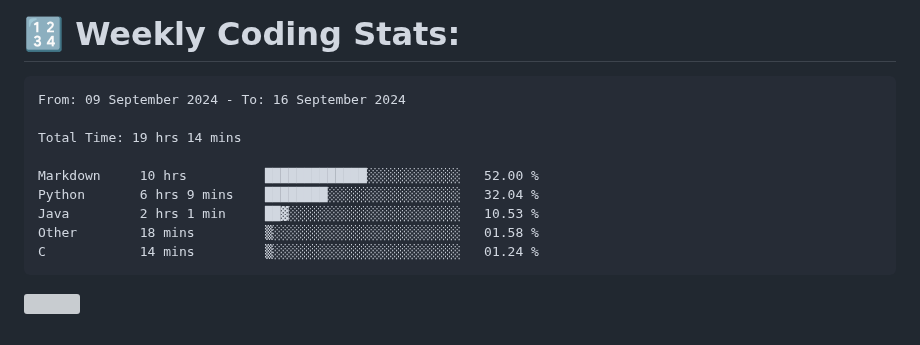
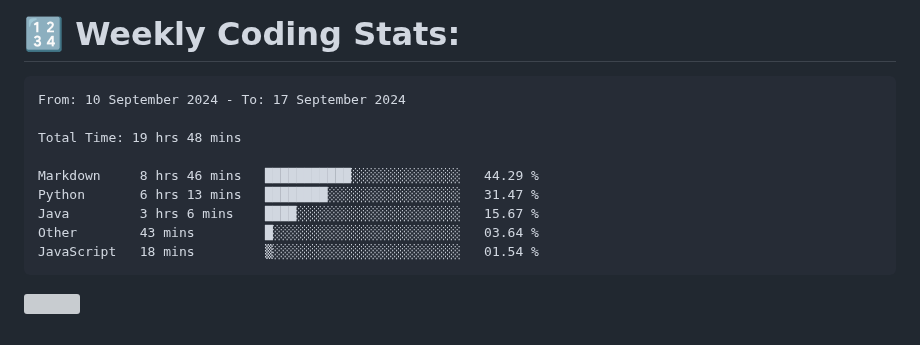
Before and after one commit to Perry2004/Perry2004, a Markdown page: README.md, the part around the change. GitHub-like rendering; grey boxes are pictures that could not be loaded.

Commit message:
Updated waka-readme graph with new metrics

````diff
--- a/README.md
+++ b/README.md
@@ -22,15 +22,15 @@
 <!--START_SECTION:waka-->
 
 ```txt
-From: 09 September 2024 - To: 16 September 2024
+From: 10 September 2024 - To: 17 September 2024
 
-Total Time: 19 hrs 14 mins
+Total Time: 19 hrs 48 mins
 
-Markdown     10 hrs          █████████████░░░░░░░░░░░░   52.00 %
-Python       6 hrs 9 mins    ████████░░░░░░░░░░░░░░░░░   32.04 %
-Java         2 hrs 1 min     ██▓░░░░░░░░░░░░░░░░░░░░░░   10.53 %
-Other        18 mins         ▒░░░░░░░░░░░░░░░░░░░░░░░░   01.58 %
-C            14 mins         ▒░░░░░░░░░░░░░░░░░░░░░░░░   01.24 %
+Markdown     8 hrs 46 mins   ███████████░░░░░░░░░░░░░░   44.29 %
+Python       6 hrs 13 mins   ████████░░░░░░░░░░░░░░░░░   31.47 %
+Java         3 hrs 6 mins    ████░░░░░░░░░░░░░░░░░░░░░   15.67 %
+Other        43 mins         █░░░░░░░░░░░░░░░░░░░░░░░░   03.64 %
+JavaScript   18 mins         ▒░░░░░░░░░░░░░░░░░░░░░░░░   01.54 %
 ```
 
 <!--END_SECTION:waka-->
````
